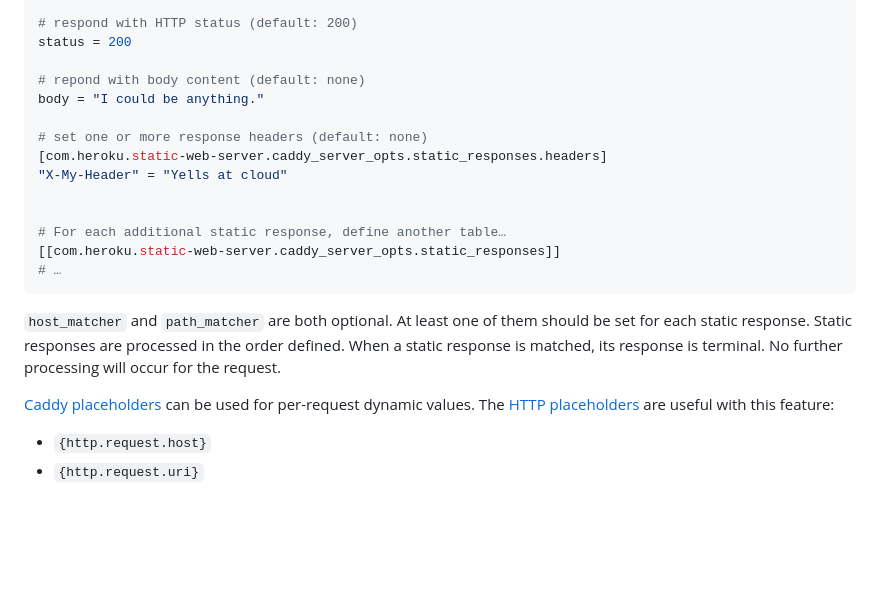
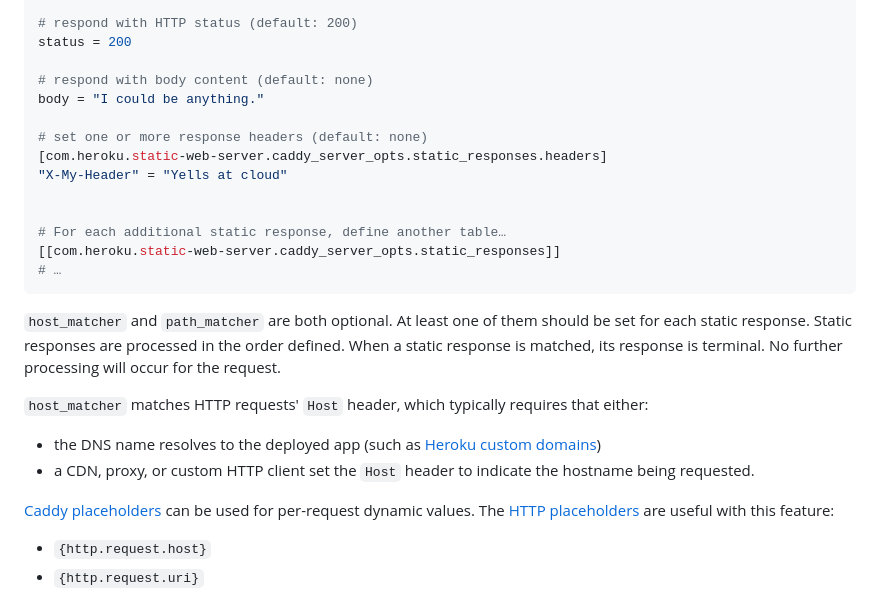
Before and after one commit to heroku/buildpacks-frontend-web, a Markdown page: buildpacks/static-web-server/README.md, the part around the change. Rendered like a GitHub page; blank space fills up the shorter version.

Commit message:
Doc enhancement

````diff
--- a/buildpacks/static-web-server/README.md
+++ b/buildpacks/static-web-server/README.md
@@ -324,7 +324,7 @@ path_matcher = "/resources/*"
 # respond with HTTP status (default: 200)
 status = 200
 
-# repond with body content (default: none)
+# respond with body content (default: none)
 body = "I could be anything."
 
 # set one or more response headers (default: none)
@@ -338,6 +338,10 @@ body = "I could be anything."
 ```
 
 `host_matcher` and `path_matcher` are both optional. At least one of them should be set for each static response. Static responses are processed in the order defined. When a static response is matched, its response is terminal. No further processing will occur for the request.
+
+`host_matcher` matches HTTP requests' `Host` header, which typically requires that either:
+- the DNS name resolves to the deployed app (such as [Heroku custom domains](https://devcenter.heroku.com/articles/custom-domains))
+- a CDN, proxy, or custom HTTP client set the `Host` header to indicate the hostname being requested.
 
 [Caddy placeholders](https://caddyserver.com/docs/conventions#placeholders) can be used for per-request dynamic values. The [HTTP placeholders](https://caddyserver.com/docs/json/apps/http/#docs) are useful with this feature:
 
````
